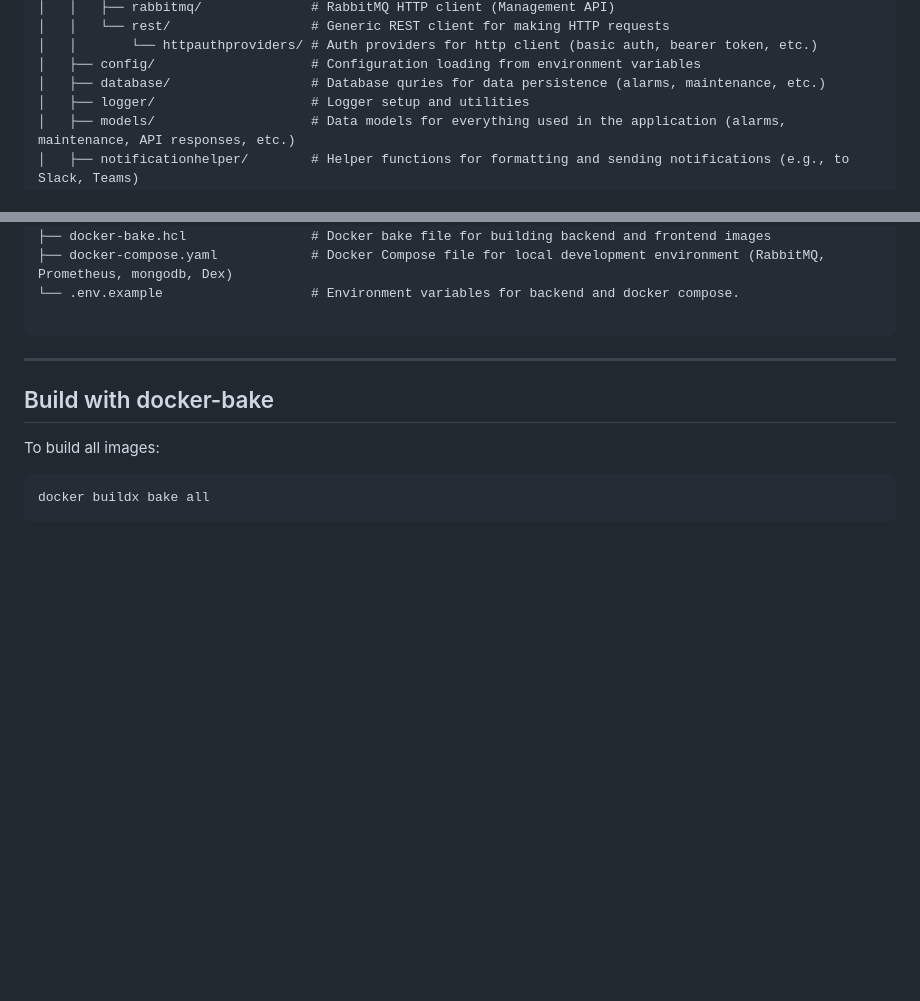
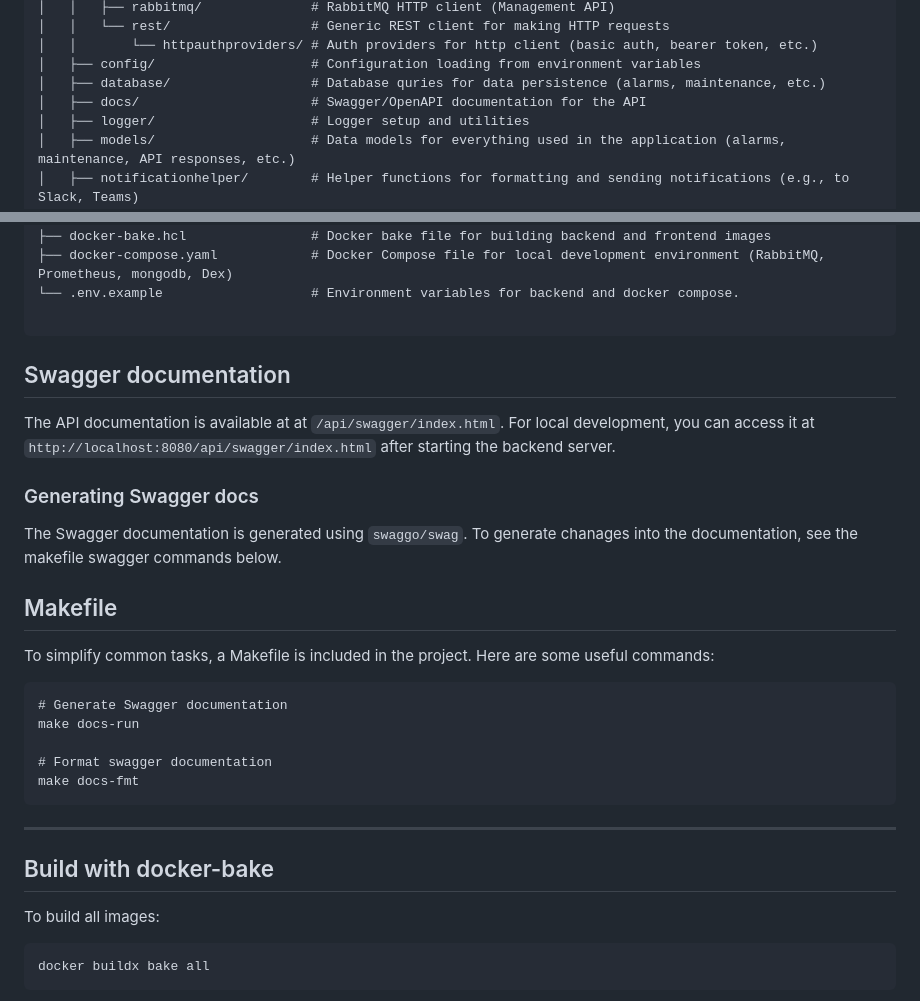
Before and after one commit to NorskHelsenett/unimq-dashboard, a Markdown page: README.md, 2 parts joined by grey strips. Rendered like a GitHub page; blank space fills up the shorter version.

````diff
--- a/README.md
+++ b/README.md
@@ -50,6 +50,7 @@ unimq-dashboard/
 │   │       └── httpauthproviders/ # Auth providers for http client (basic auth, bearer token, etc.)
 │   ├── config/                    # Configuration loading from environment variables
 │   ├── database/                  # Database quries for data persistence (alarms, maintenance, etc.)
+│   ├── docs/                      # Swagger/OpenAPI documentation for the API
 │   ├── logger/                    # Logger setup and utilities
 │   ├── models/                    # Data models for everything used in the application (alarms, maintenance, API responses, etc.)
 │   ├── notificationhelper/        # Helper functions for formatting and sending notifications (e.g., to Slack, Teams)
@@ -77,6 +78,27 @@ unimq-dashboard/
 ├── docker-compose.yaml            # Docker Compose file for local development environment (RabbitMQ, Prometheus, mongodb, Dex)
 └── .env.example                   # Environment variables for backend and docker compose.
 
+```
+
+## Swagger documentation
+
+The API documentation is available at at `/api/swagger/index.html`.
+For local development, you can access it at `http://localhost:8080/api/swagger/index.html` after starting the backend server.
+
+### Generating Swagger docs
+
+The Swagger documentation is generated using `swaggo/swag`. To generate chanages into the documentation, see the makefile swagger commands below.
+
+## Makefile
+
+To simplify common tasks, a Makefile is included in the project. Here are some useful commands:
+
+```
+# Generate Swagger documentation
+make docs-run
+
+# Format swagger documentation
+make docs-fmt
 ```
 
 ---
````
